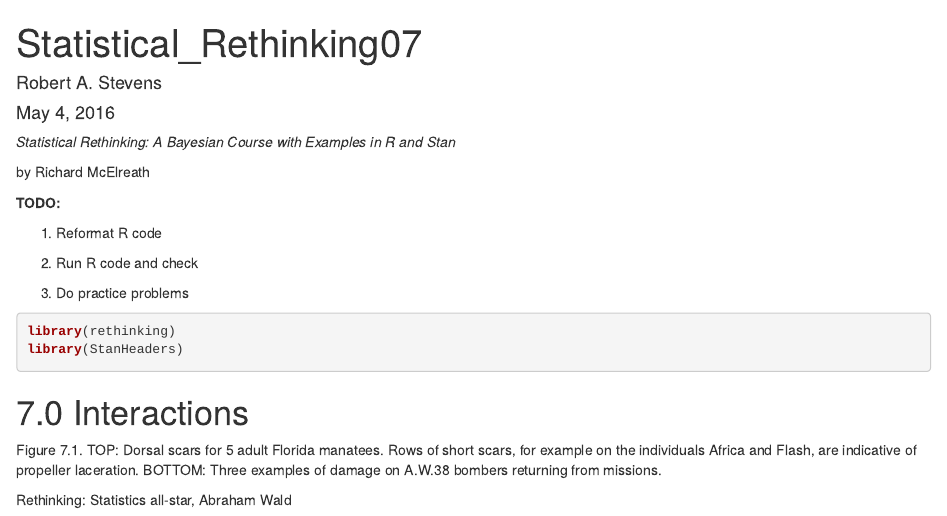
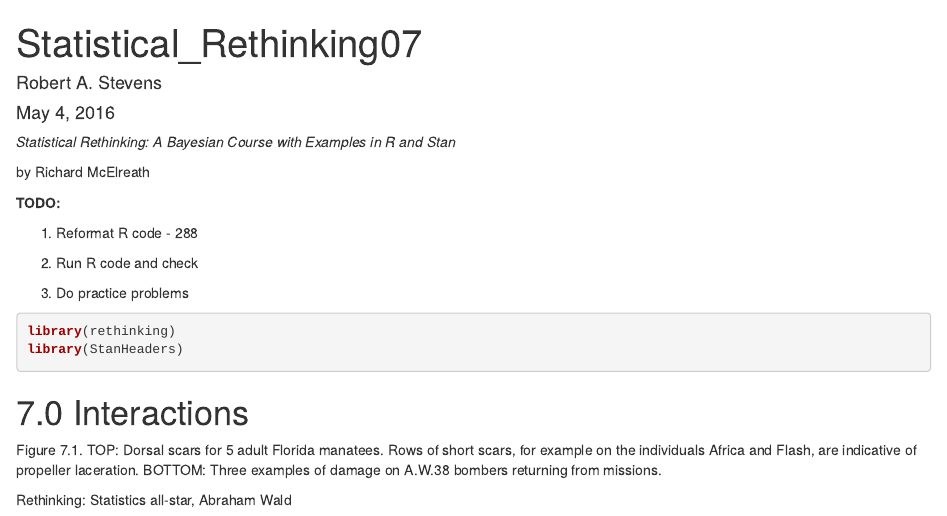
Before and after one commit to wargile/Bayesian, an R Markdown document (Statistical_Rethinking07.Rmd): the page in a window 1100 px wide, from its top. Rendered offline with R 4.5, knitr and Pandoc, with nearby package versions; some code elsewhere in the file could not run offline; common packages that the code uses without loading them are loaded.

Commit message:
Update Statistical_Rethinking07.Rmd

```diff
--- a/Statistical_Rethinking07.Rmd
+++ b/Statistical_Rethinking07.Rmd
@@ -11,7 +11,7 @@ by Richard McElreath
 
 **TODO:**
 
-1. Reformat R code
+1. Reformat R code - 288
 
 2. Run R code and check
 
```
